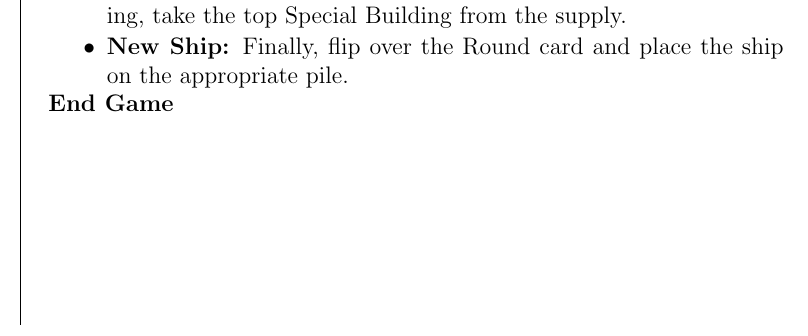
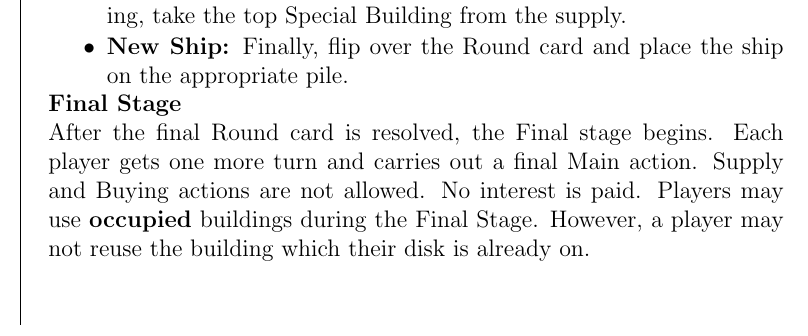
Before and after one commit to MJJoyce/GameSummarySheets, a LaTeX document (LeHavre/LeHavre.tex): part of one column of the page, cut so that both start at the same text. Compiled offline with pdfLaTeX.

Commit message:
Add Final Stage section

```diff
--- a/LeHavre/LeHavre.tex
+++ b/LeHavre/LeHavre.tex
@@ -115,7 +115,8 @@ After the end of every seventh game turn, the top Round card is resolved. The nu
 	\item \textbf{New Ship:} Finally, flip over the Round card and place the ship on the appropriate pile.
 \end{itemizeCustom}
 
-\section*{End Game}
+\section*{Final Stage}
+After the final Round card is resolved, the Final stage begins. Each player gets one more turn and carries out a final Main action. Supply and Buying actions are not allowed. No interest is paid. Players may use \textbf{occupied} buildings during the Final Stage. However, a player may not reuse the building which their disk is already on.
 
 \end{multicols*}
 \end{document}
```
Also changed, not shown: LeHavre/LeHavre.pdf.
